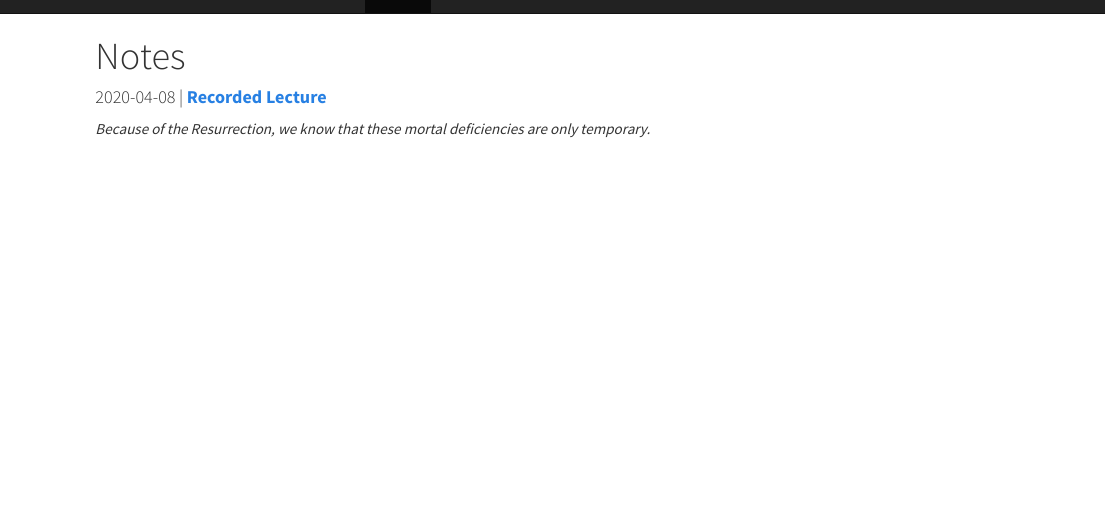
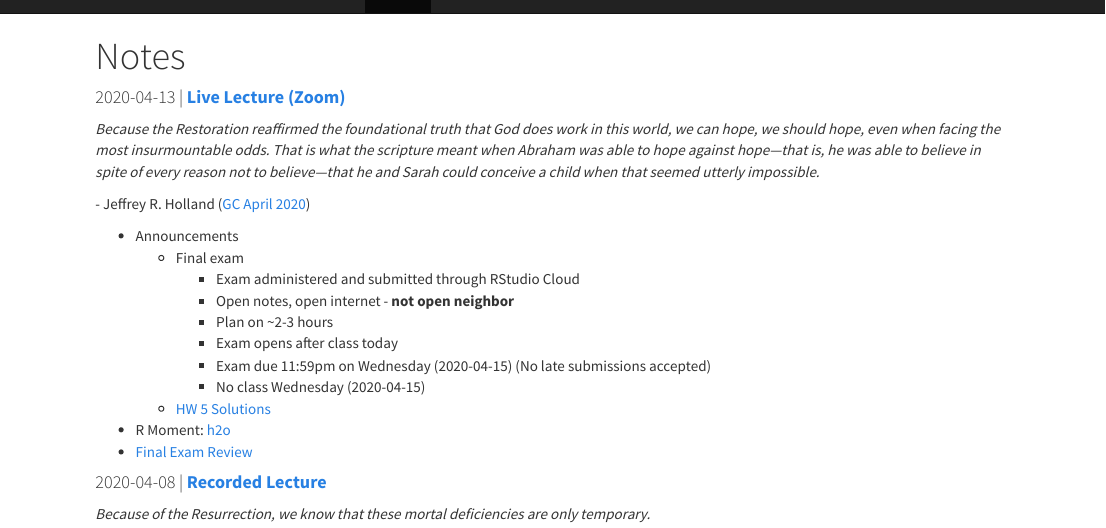
Before and after one commit to byu-stat-223/winter-2020-t2, an R Markdown document (notes.Rmd): the page in a window 1100 px wide, from its top. The pictures show the output file notes.html that the author committed with the source, opened offline; library style sheets and scripts come from the installed R packages.

Commit message:
Notes for 2020-04-13

```diff
--- a/notes.Rmd
+++ b/notes.Rmd
@@ -138 +139,7 @@ less than the promised blessings.*
 
+*Because the Restoration reaffirmed the foundational truth that God does work in
+this world, we can hope, we should hope, even when facing the most
+insurmountable odds. That is what the scripture meant when Abraham was able to
+hope against hope﻿—that is, he was able to believe in spite of every reason not
+to believe﻿—that he and Sarah could conceive a child when that seemed utterly
+impossible.*
@@ -140,8 +146,18 @@ less than the promised blessings.*
 
-#### 2020-02-18 | [**Live Lecture (Zoom)**](https://byu.zoom.us/j/446827791){target="_blank"}
+\- Jeffrey R. Holland ([GC April
+2020](https://www.churchofjesuschrist.org/study/general-conference/2020/04/43holland?lang=eng){target="_blank"})
 
-<iframe src="https://drive.google.com/file/d/1Z2cQInRqGnUXsgygJDwmySOjnU3MlTG0/preview" width="640" height="480"></iframe>
--->
++ Announcements
+  + Final exam
+    + Exam administered and submitted through RStudio Cloud
+    + Open notes, open internet - **not open neighbor**
+    + Plan on ~2-3 hours
+    + Exam opens after class today
+    + Exam due 11:59pm on Wednesday (2020-04-15) (No late submissions accepted)
+    + No class Wednesday (2020-04-15)
+  * [HW 5 Solutions](https://rstudio.cloud/spaces/54745/project/996784){target="_blank"}
++ R Moment: [h2o](https://www.h2o.ai/){target="_blank"}
++ [Final Exam Review](https://rstudio.cloud/spaces/54745/project/996776){target="_blank"}
 
 #### 2020-04-08 | [**Recorded Lecture**](https://byu.box.com/v/stat223-permutation-testing-2){target="_blank"}
 
```
Also changed, not shown: notes.html, notes.Rmd (4 more changed lines).
